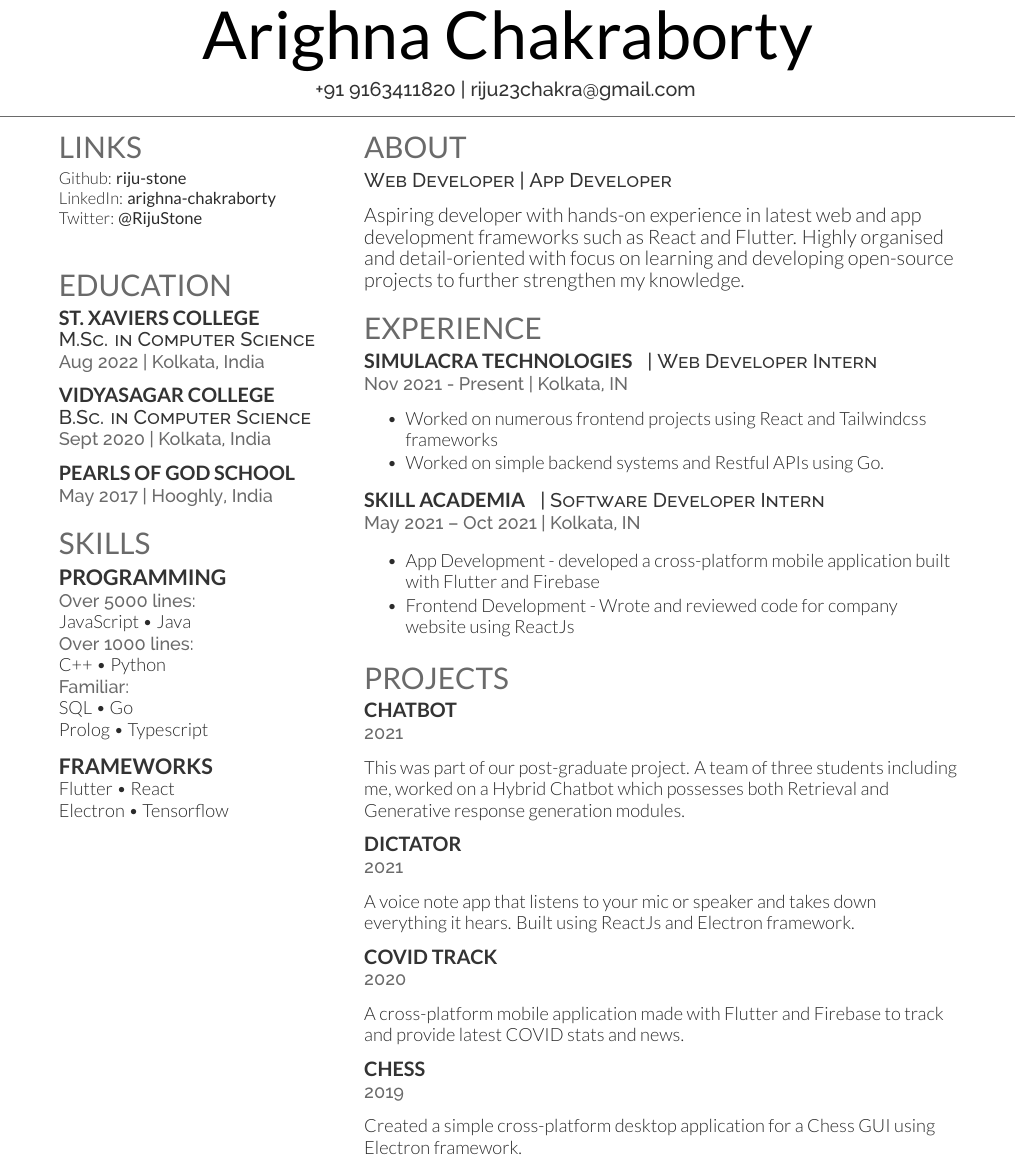
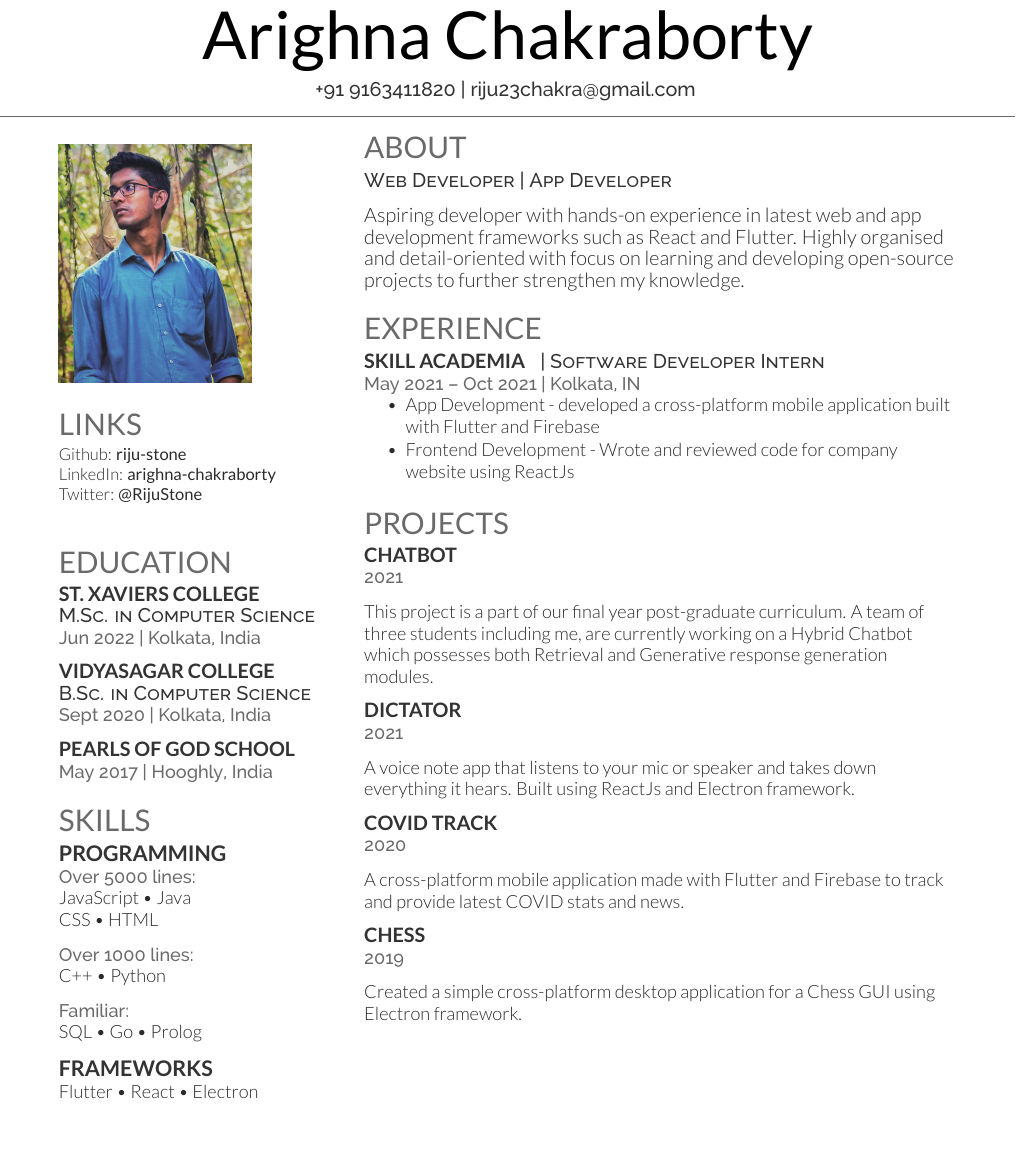
Before and after one commit to riju-stone/dev-cv, a LaTeX CV (dev-cv.tex): part of the page, cut so that both start at the same text, the shorter picture padded with empty space. Compiled offline with XeLaTeX.

Commit message:
added profile pic support

```diff
--- a/dev-cv.tex
+++ b/dev-cv.tex
@@ -21,6 +21,7 @@
 
 \documentclass[]{dev-cv}
 \usepackage{fancyhdr}
+\usepackage{graphicx}
 
 \pagestyle{fancy}
 \fancyhf{}
@@ -45,6 +46,14 @@
 
 \begin{minipage}[t]{0.33\textwidth}
 
+
+%%%%%%%%%%%%%%%%%%%%%%%%%%%%%%%%%%%%%%
+%     PICTURE(OPTIONAL)
+%%%%%%%%%%%%%%%%%%%%%%%%%%%%%%%%%%%%%%
+\vspace{\topsep}
+\includegraphics[width=0.65\textwidth]{riju.jpeg}
+\sectionsep
+
 %%%%%%%%%%%%%%%%%%%%%%%%%%%%%%%%%%%%%%
 %     LINKS
 %%%%%%%%%%%%%%%%%%%%%%%%%%%%%%%%%%%%%%
@@ -63,7 +72,7 @@ Twitter: \href{https://twitter.com/RijuStone}{\bf @RijuStone} \\
 
 \runsubsection{St. Xaviers College} \\
 \descript{M.Sc. in Computer Science}
-\location{Aug 2022 | Kolkata, India}
+\location{Jun 2022 | Kolkata, India}
 \sectionsep
 
 \runsubsection{Vidyasagar College}  \\
@@ -83,15 +92,16 @@ Twitter: \href{https://twitter.com/RijuStone}{\bf @RijuStone} \\
 \subsection{Programming}
 \location{Over 5000 lines:}
 JavaScript \textbullet{} Java \\
+CSS \textbullet{} HTML  \\
+\vspace{\topsep}
 \location{Over 1000 lines:}
 C++ \textbullet{} Python \\
+\vspace{\topsep}
 \location{Familiar:}
-SQL \textbullet{} Go  \\
-Prolog \textbullet{} Typescript
+SQL \textbullet{} Go \textbullet{} Prolog
 \vspace{\topsep}
 \subsection{Frameworks}
-Flutter \textbullet{} React \\
-Electron \textbullet{} Tensorflow   \\
+Flutter \textbullet{} React \textbullet{} Electron \\
 \sectionsep
 
 %%%%%%%%%%%%%%%%%%%%%%%%%%%%%%%%%%%%%%
@@ -121,18 +131,18 @@ Aspiring developer with hands-on experience in latest web and app development fr
 %     EXPERIENCE
 %%%%%%%%%%%%%%%%%%%%%%%%%%%%%%%%%%%%%%
 \section{Experience}
-\runsubsection{ Simulacra Technologies }
-\descript{| Web Developer Intern }
-\location{Nov 2021 - Present | Kolkata, IN}
-\vspace{\topsep}
-\vspace{\topsep}
-\begin{tightemize}
-\item Worked on numerous frontend projects using React and Tailwindcss frameworks
-\item Worked on simple backend systems and Restful APIs using Go.
-\end{tightemize}
-\sectionsep
+% \runsubsection{ Simulacra Technologies }
+% \descript{| Web Developer Intern }
+% \location{Nov 2021 - Present | Kolkata, IN}
+% \vspace{\topsep}
+% \vspace{\topsep}
+% \begin{tightemize}
+% \item Worked on numerous frontend projects using React and Tailwindcss frameworks
+% \item Worked on simple backend systems and Restful APIs using Go.
+% \end{tightemize}
+% \sectionsep
 
-\runsubsection{ Skill Academia }
+\runsubsection{ \href{https://www.skillacademia.in/}{Skill Academia} }
 \descript{|  Software Developer Intern }
 \location{May 2021 – Oct 2021 | Kolkata, IN}
 \vspace{\topsep}
@@ -150,7 +160,7 @@ Aspiring developer with hands-on experience in latest web and app development fr
 \runsubsection{\href{https://github.com/riju-stone/chatbot}{Chatbot}} \\
 \location{2021}
 \vspace{\topsep}
-This was part of our post-graduate project. A team of three students including me, worked on a Hybrid Chatbot which possesses both Retrieval and Generative response generation modules.
+This project is a part of our final year post-graduate curriculum. A team of three students including me, are currently working on a Hybrid Chatbot which possesses both Retrieval and Generative response generation modules.
 \sectionsep
 
 \runsubsection{\href{https://github.com/riju-stone/dictator}{Dictator}} \\
```
Also changed, not shown: riju.jpeg (added).
